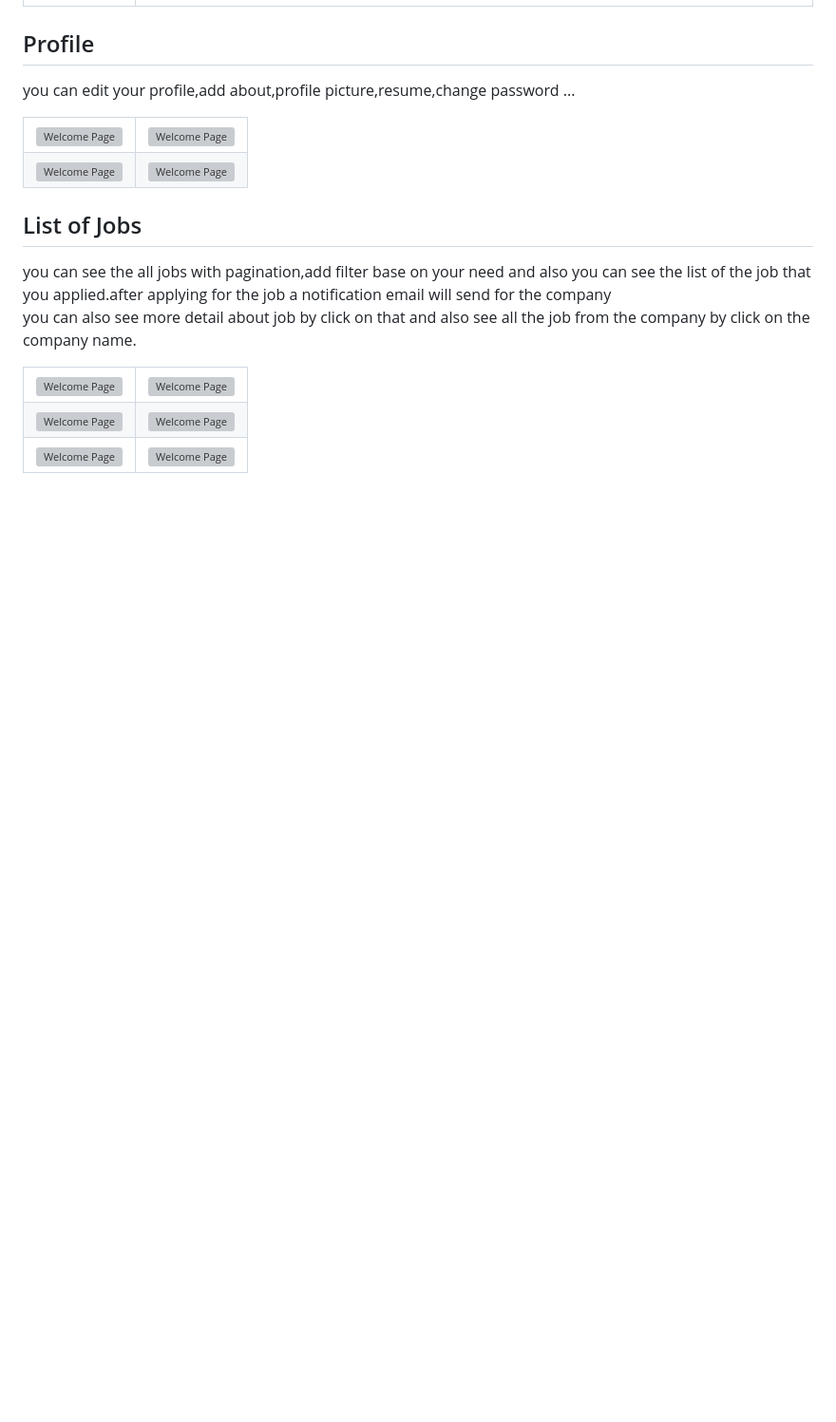
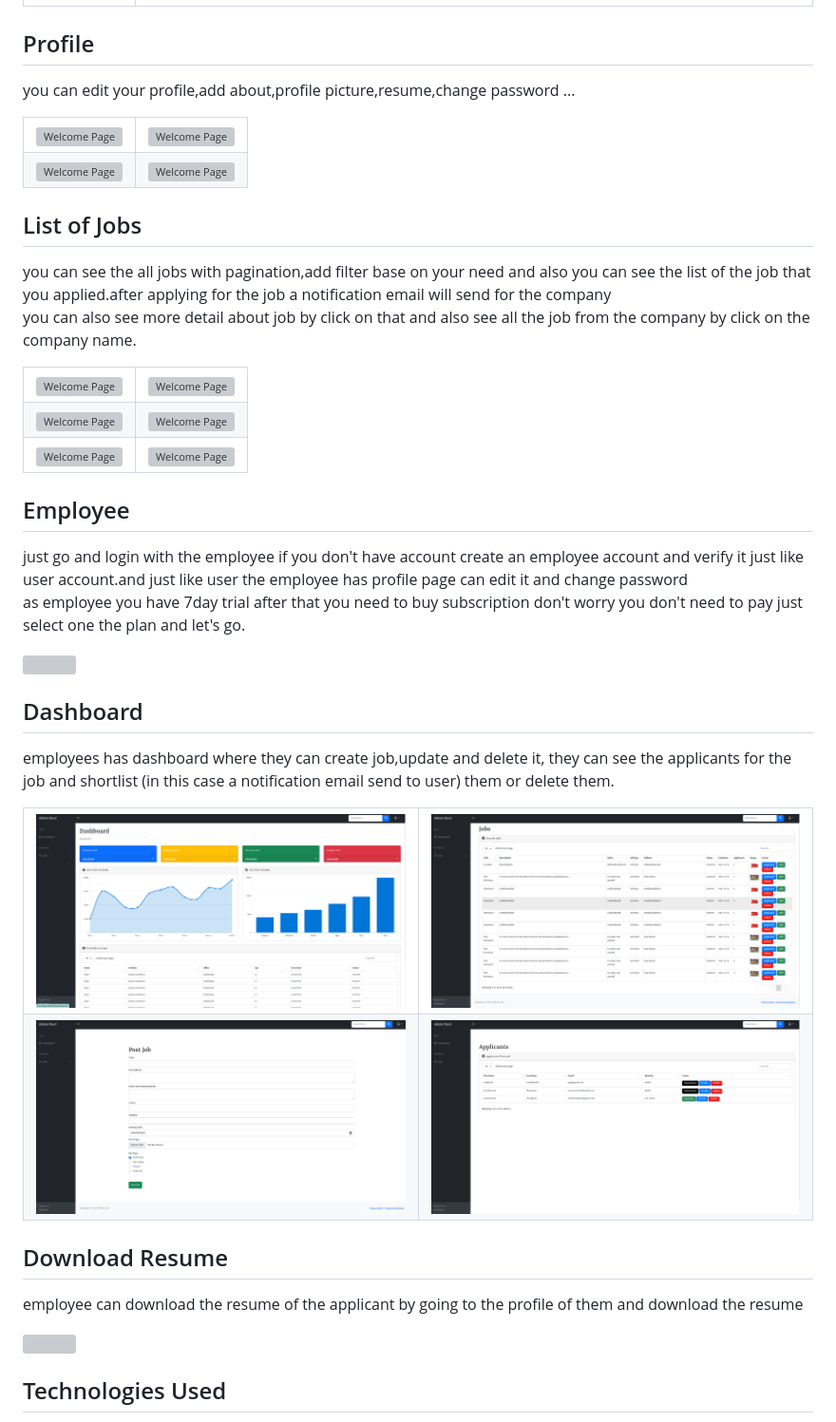
Before and after one commit to amirhossein2831/Job_Application, a Markdown page: README.md, the part around the change printed below. Shown: that part at 95% size. Rendered like a GitHub page; pictures changed too: readmeImage/applicants.png (added), readmeImage/createjobs.png (added), readmeImage/dashboard.png (added); blank space fills up the shorter version; grey boxes are pictures that could not be loaded.

Commit message:
:memo: document: update the readme file

```diff
--- a/README.md
+++ b/README.md
@@ -170,6 +189,7 @@ after verification you redirect to the jobs pages
  </table>
 
 ## Profile
+
 you can edit your profile,add about,profile picture,resume,change password ...
 <table>
   <tr>
@@ -183,8 +203,11 @@ you can edit your profile,add about,profile picture,resume,change password ...
  </table>
 
 ## List of Jobs
-you can see the all jobs with pagination,add filter base on your need and also you can see the list of the job that you applied.after applying for the job a notification email will send for the company<br>
-you can also see more detail about job by click on that and also see all the job from the company by click on the company name.
+
+you can see the all jobs with pagination,add filter base on your need and also you can see the list of the job that you
+applied.after applying for the job a notification email will send for the company<br>
+you can also see more detail about job by click on that and also see all the job from the company by click on the
+company name.
 <table>
   <tr>
     <td><img src="readmeImage/jobs.png" alt="Welcome Page"></td>
@@ -200,5 +223,11 @@ you can also see more detail about job by click on that and also see all the job
   </tr>
  </table>
 
+## Employee
 
+just go and login with the employee if you don't have account create an employee account and verify it just like user
+account.and just like user the employee has profile page can edit it and change password<br>
+as employee you have 7day trial after that you need to buy subscription don't worry you don't need to pay just select
+one the plan and let's go.
+<br>
 
@@ -205,5 +235,21 @@ you can also see more detail about job by click on that and also see all the job
 
+## Dashboard
 
+employees has dashboard where they can create job,update and delete it, they can see the applicants for the job and
+shortlist (in this case a notification email send to user) them or delete them.
+<table>
+<tr>
+    <td><img src="readmeImage/dashboard.png" alt="Welcome Page"></td>
+    <td><img src="readmeImage/listjobs.png" alt="Welcome Page"></td>
+  </tr>
+ <tr>
+    <td><img src="readmeImage/createjobs.png" alt="Welcome Page"></td>
+    <td><img src="readmeImage/applicants.png" alt="Welcome Page"></td>
+  </tr>
+ </table>
 
+## Download Resume
 
+employee can download the resume of the applicant by going to the profile of them and download the resume
+<br>
 
@@ -210,2 +257,3 @@ you can also see more detail about job by click on that and also see all the job
 
+## Technologies Used
 
```
Also changed, not shown: other parts of README.md (+51 -68 lines), 2 other files.
